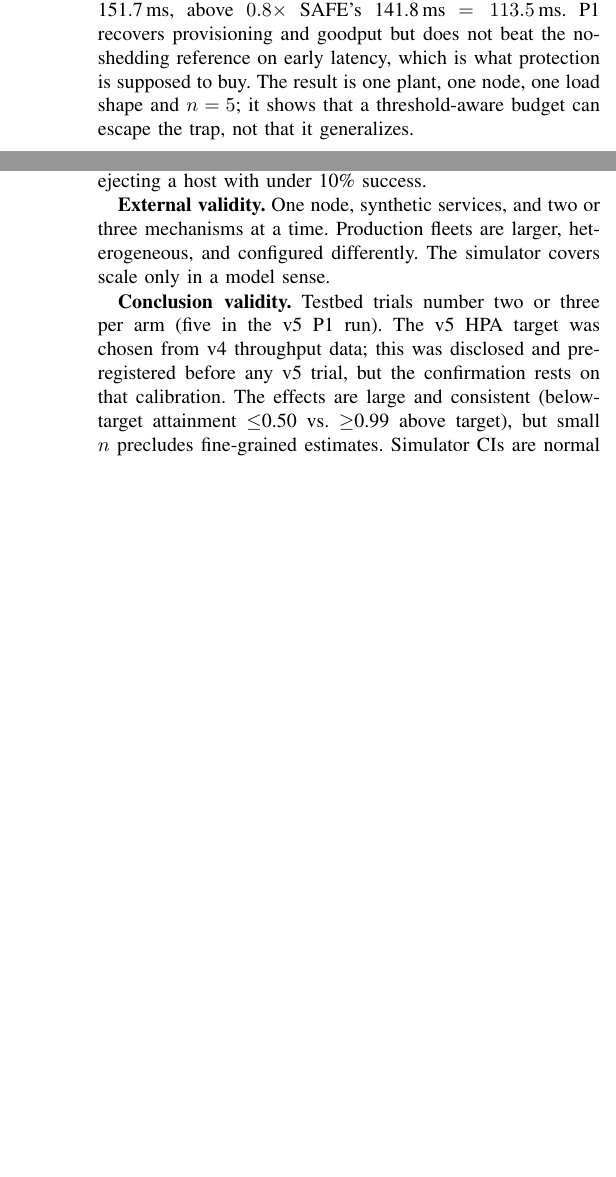
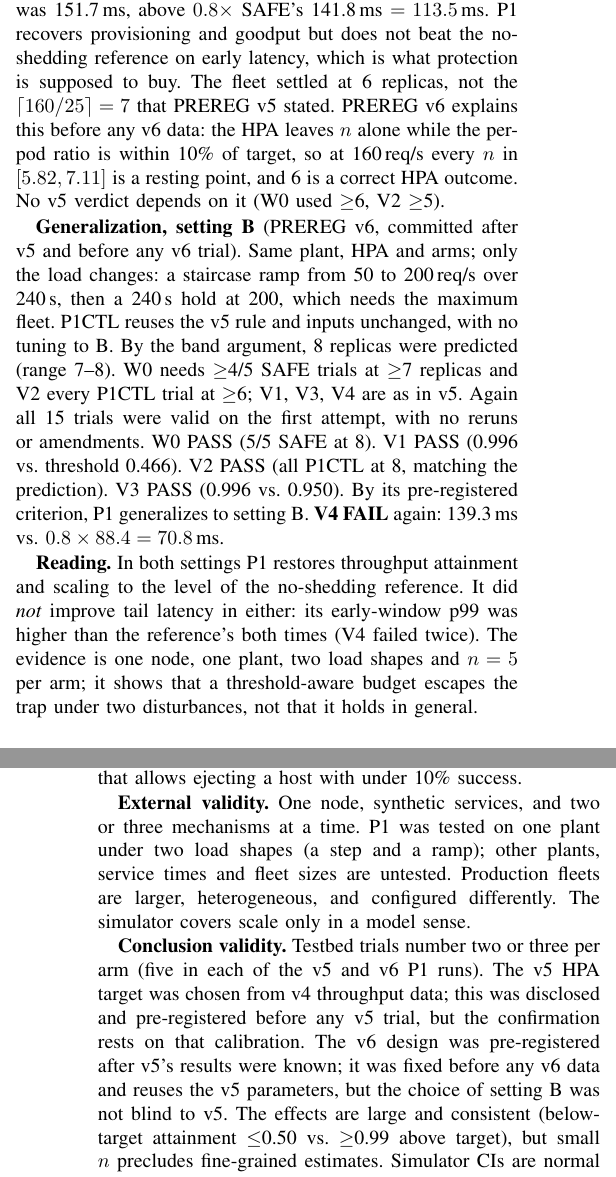
Before and after one commit to pandeyaby/CONCERTO, a LaTeX paper (paper/concerto.tex): two parts of the columns of pages 6 and 7 of 7 before the commit and two parts of the columns of pages 6 and 7 of 8 after it, joined at a grey line, cut so that both start at the same text, the shorter picture padded with empty space. The pictures show the PDF file paper/concerto.pdf that the author committed with the source.

Commit message:
Paper: P1 generalizes to setting B (PREREG v6 ramp; W0,V1-V3 PASS, V4 FAIL); v5 6-vs-7 explained by HPA tolerance band; v6 summary/results from v6-campaign

```diff
--- a/paper/concerto.tex
+++ b/paper/concerto.tex
@@ -603,7 +607,7 @@ little goodput. A budget must respect not only the shedder's threshold ordering
 the autoscaler's tolerance band; once the testbed did, the threshold-aware
 budget worked (Section~\ref{sec:p1}).
 
-\subsection{A Confirmed Remedy: Threshold-Aware Budget (P1, v5)}
+\subsection{A Confirmed Remedy: Threshold-Aware Budget (P1, v5--v6)}
 \label{sec:p1}
 \textbf{Design.} PREREG v5 was committed before any v5 trial. It fixes the
 v4 calibration fault: from v4 data, saturated pods served about 36.8\,req/s,
@@ -625,2 +630,3 @@ P1CTL p99 latency in the first 120\,s of the step $\le 0.8\times$ SAFE.
 \label{tab:p1}
 \centering\footnotesize
+\begin{tabular}{@{}lccc@{}}
@@ -628,3 +633,3 @@ P1CTL p99 latency in the first 120\,s of the step $\le 0.8\times$ SAFE.
 \toprule
-Arm & $n$ & Attain.\ (mean, range) & Repl. & p99 (ms) \\
+Arm & Attain.\ (mean, range) & Repl. & p99 \\
 \midrule
@@ -633,0 +640 @@ SAFE & 5 & 1.000 (1.000--1.000) & 6 (all) & 141.8 \\
+\midrule
@@ -635,3 +646,4 @@ SAFE & 5 & 1.000 (1.000--1.000) & 6 (all) & 141.8 \\
 \end{tabular}
 \end{table}
 
+\textbf{Result, setting A} (Table~\ref{tab:p1}). All 15 trials were valid on the first
@@ -643,9 +654,32 @@ threshold 0.519). V2 PASS (all five P1CTL trials at 6 replicas). V3 PASS
 its pre-registered criterion. \textbf{V4 FAIL}: P1CTL p99 was 151.7\,ms,
 above $0.8\times$ SAFE's 141.8\,ms $=113.5$\,ms. P1 recovers provisioning
 and goodput but does not beat the no-shedding reference on early latency,
-which is what protection is supposed to buy. The result is one plant, one
-node, one load shape and $n=5$; it shows that a threshold-aware budget can
-escape the trap, not that it generalizes.
+which is what protection is supposed to buy. The fleet settled at 6
+replicas, not the $\lceil 160/25\rceil=7$ that PREREG v5 stated. PREREG v6
+explains this before any v6 data: the HPA leaves $n$ alone while the per-pod
+ratio is within 10\% of target, so at 160\,req/s every $n$ in
+$[5.82, 7.11]$ is a resting point, and 6 is a correct HPA outcome. No v5
+verdict depends on it (W0 used $\ge$6, V2 $\ge$5).
+
+\textbf{Generalization, setting B} (PREREG v6, committed after v5 and before
+any v6 trial). Same plant, HPA and arms; only the load changes: a staircase
+ramp from 50 to 200\,req/s over 240\,s, then a 240\,s hold at 200, which
+needs the maximum fleet. P1CTL reuses the v5 rule and inputs unchanged, with
+no tuning to B. By the band argument, 8 replicas were predicted (range 7--8).
+W0 needs $\ge$4/5 SAFE trials at $\ge$7 replicas and V2 every P1CTL trial at
+$\ge$6; V1, V3, V4 are as in v5. Again all 15 trials were valid on the first
+attempt, with no reruns or amendments. W0 PASS (5/5 SAFE at 8). V1 PASS
+(0.996 vs.\ threshold 0.466). V2 PASS (all P1CTL at 8, matching the
+prediction). V3 PASS (0.996 vs.\ 0.950). By its pre-registered criterion, P1
+generalizes to setting B. \textbf{V4 FAIL} again: 139.3\,ms vs.\
+$0.8\times 88.4=70.8$\,ms.
+
+\textbf{Reading.} In both settings P1 restores throughput attainment and
+scaling to the level of the no-shedding reference. It did \emph{not}
+improve tail latency in either: its early-window p99 was higher than the
+reference's both times (V4 failed twice). The evidence is one node, one
+plant, two load shapes and $n=5$ per arm; it shows that a threshold-aware
+budget escapes the trap under two disturbances, not that it holds in general.
 
 \section{Related Work}
 \label{sec:related}
@@ -705,7 +739,7 @@ shedder was pinned to a fixed limit.
 \textbf{Internal validity.} Thresholds were pre-registered
 (\texttt{PREREG.md}) before each run. Trials with sampling gaps above 10\,s or
 truncated load phases are discarded and rerun, and every such
-trial is reported. The v5 P1 run had no invalid trials and used
+trial is reported. The v5 and v6 P1 runs had no invalid trials and used
 wall-clock gap checks throughout. In the v4 campaign, samplers switched mid-campaign from
 wall-clock to monotonic timestamps after VM suspends. Later trials therefore
 cannot detect a suspend through the gap rule. Their load durations (from
@@ -715,13 +749,17 @@ includes a disclosed exception that allows ejecting a host with under 10\%
 success.
 
 \textbf{External validity.} One node, synthetic services, and two or three
-mechanisms at a time. Production fleets are larger, heterogeneous, and
+mechanisms at a time. P1 was tested on one plant under two load shapes (a
+step and a ramp); other plants, service times and fleet sizes are untested. Production fleets are larger, heterogeneous, and
 configured differently. The simulator covers scale only in a model sense.
 
 \textbf{Conclusion validity.} Testbed trials number two or three per arm
-(five in the v5 P1 run). The v5 HPA target was chosen from v4 throughput
-data; this was disclosed and pre-registered before any v5 trial, but the
-confirmation rests on that calibration. The effects are large and consistent (below-target attainment $\le$0.50 vs.\ $\ge$0.99 above target), but small $n$ precludes fine-grained
+(five in each of the v5 and v6 P1 runs). The v5 HPA target was chosen from
+v4 throughput data; this was disclosed and pre-registered before any v5
+trial, but the confirmation rests on that calibration. The v6 design was
+pre-registered after v5's results were known; it was fixed before any v6
+data and reuses the v5 parameters, but the choice of setting B was not
+blind to v5. The effects are large and consistent (below-target attainment $\le$0.50 vs.\ $\ge$0.99 above target), but small $n$ precludes fine-grained
 estimates. Simulator CIs are normal approximations over 20--30 seeds.
 
 \textbf{Negative results.} The full arbiter lost to expert retuning in
```
Also changed, not shown: testbed/v6/SUMMARY.md (added, +52 -0 lines), paper/concerto.pdf, paper/concerto.tex (51 more changed lines), 1 other file.
